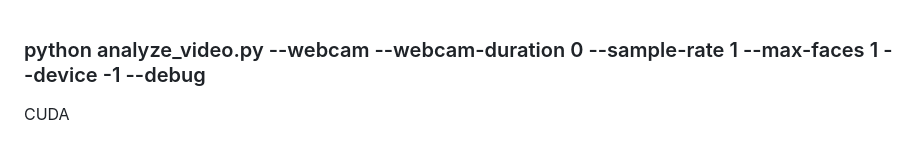
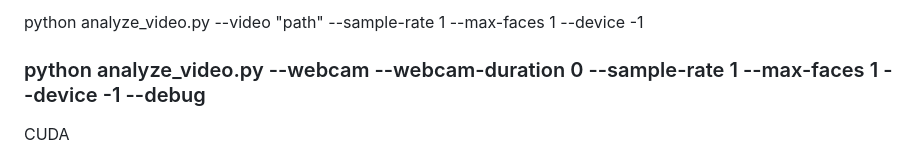
Before and after one commit to siddharthkhachane/class-emotion, a Markdown page: README.md, the part around the change. Rendered like a GitHub page.

Commit message:
Add usage examples for analyze_video.py

```diff
--- a/README.md
+++ b/README.md
@@ -1,3 +1,6 @@
+python analyze_video.py --video "path" --sample-rate 1 --max-faces 1 --device -1
+
+
 ### python analyze_video.py --webcam --webcam-duration 0 --sample-rate 1 --max-faces 1 --device -1 --debug
 
 CUDA
```
